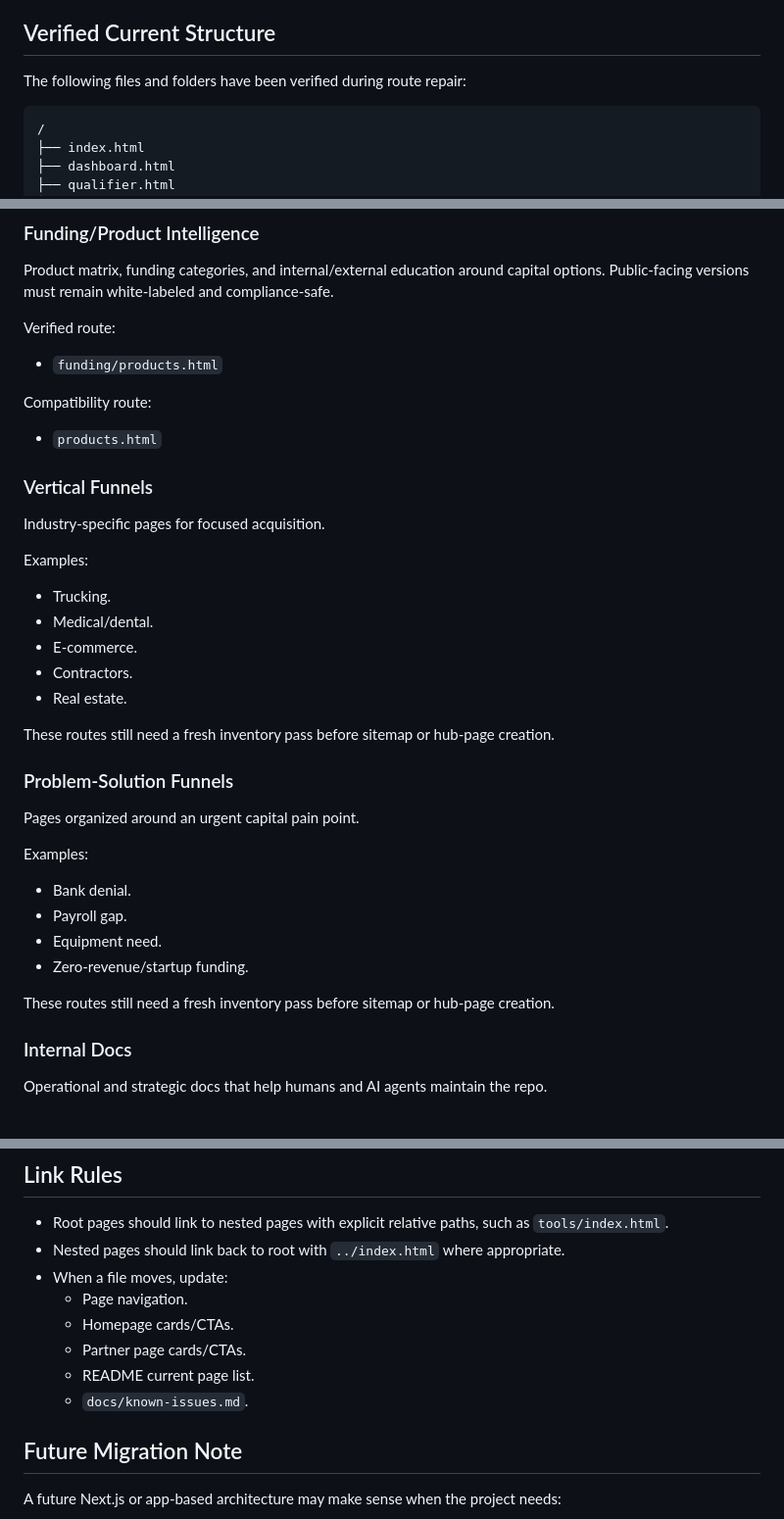
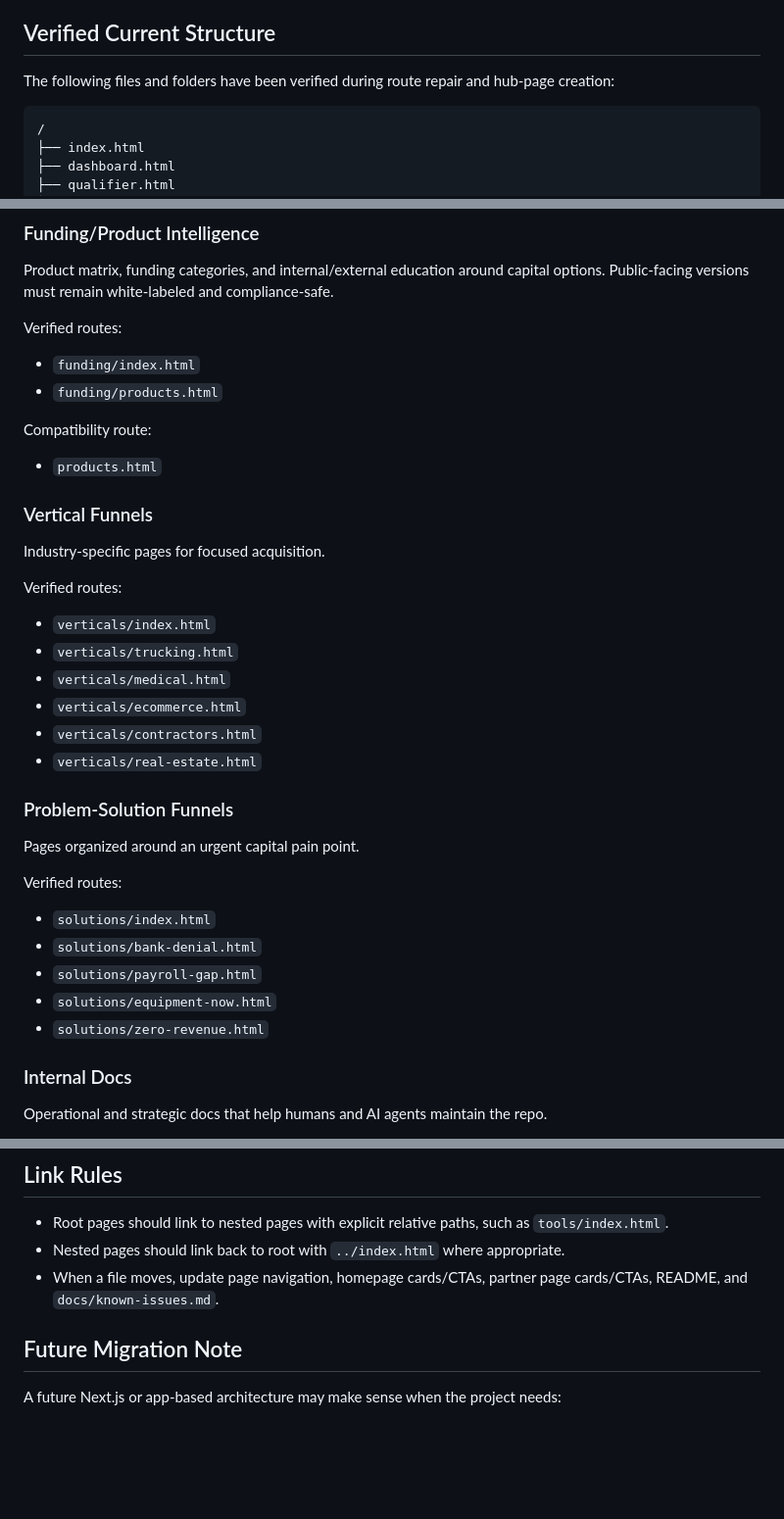
Before and after one commit to JFeimster/FundStack-AI, a Markdown page: docs/site-structure.md, 3 parts joined by grey strips. Shown at 98% size. Drawn GitHub-style; blank space fills up the shorter version.

````diff
--- a/docs/site-structure.md
+++ b/docs/site-structure.md
@@ -19,7 +19,7 @@ The immediate goal is to organize the current static pages into clear zones:
 
 ## Verified Current Structure
 
-The following files and folders have been verified during route repair:
+The following files and folders have been verified during route repair and hub-page creation:
 
 ```txt
 /
@@ -198,8 +232,9 @@ Compatibility routes:
 
 Product matrix, funding categories, and internal/external education around capital options. Public-facing versions must remain white-labeled and compliance-safe.
 
-Verified route:
+Verified routes:
 
+- `funding/index.html`
 - `funding/products.html`
 
 Compatibility route:
@@ -210,28 +245,26 @@ Compatibility route:
 
 Industry-specific pages for focused acquisition.
 
-Examples:
+Verified routes:
 
-- Trucking.
-- Medical/dental.
-- E-commerce.
-- Contractors.
-- Real estate.
-
-These routes still need a fresh inventory pass before sitemap or hub-page creation.
+- `verticals/index.html`
+- `verticals/trucking.html`
+- `verticals/medical.html`
+- `verticals/ecommerce.html`
+- `verticals/contractors.html`
+- `verticals/real-estate.html`
 
 ### Problem-Solution Funnels
 
 Pages organized around an urgent capital pain point.
 
-Examples:
+Verified routes:
 
-- Bank denial.
-- Payroll gap.
-- Equipment need.
-- Zero-revenue/startup funding.
-
-These routes still need a fresh inventory pass before sitemap or hub-page creation.
+- `solutions/index.html`
+- `solutions/bank-denial.html`
+- `solutions/payroll-gap.html`
+- `solutions/equipment-now.html`
+- `solutions/zero-revenue.html`
 
 ### Internal Docs
 
@@ -256,12 +289,7 @@ Examples:
 
 - Root pages should link to nested pages with explicit relative paths, such as `tools/index.html`.
 - Nested pages should link back to root with `../index.html` where appropriate.
-- When a file moves, update:
-  - Page navigation.
-  - Homepage cards/CTAs.
-  - Partner page cards/CTAs.
-  - README current page list.
-  - `docs/known-issues.md`.
+- When a file moves, update page navigation, homepage cards/CTAs, partner page cards/CTAs, README, and `docs/known-issues.md`.
 
 ## Future Migration Note
 
````
Also changed, not shown: other parts of docs/site-structure.md (+35 -1 lines).
